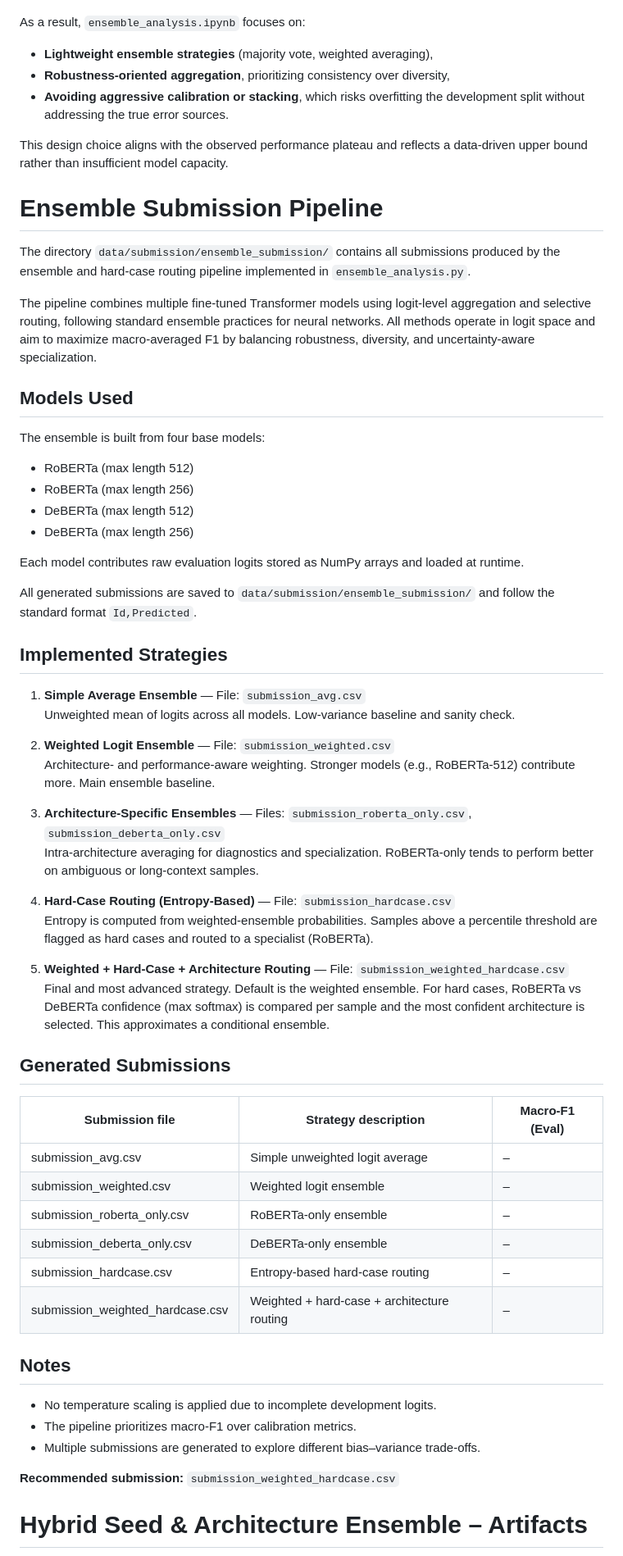
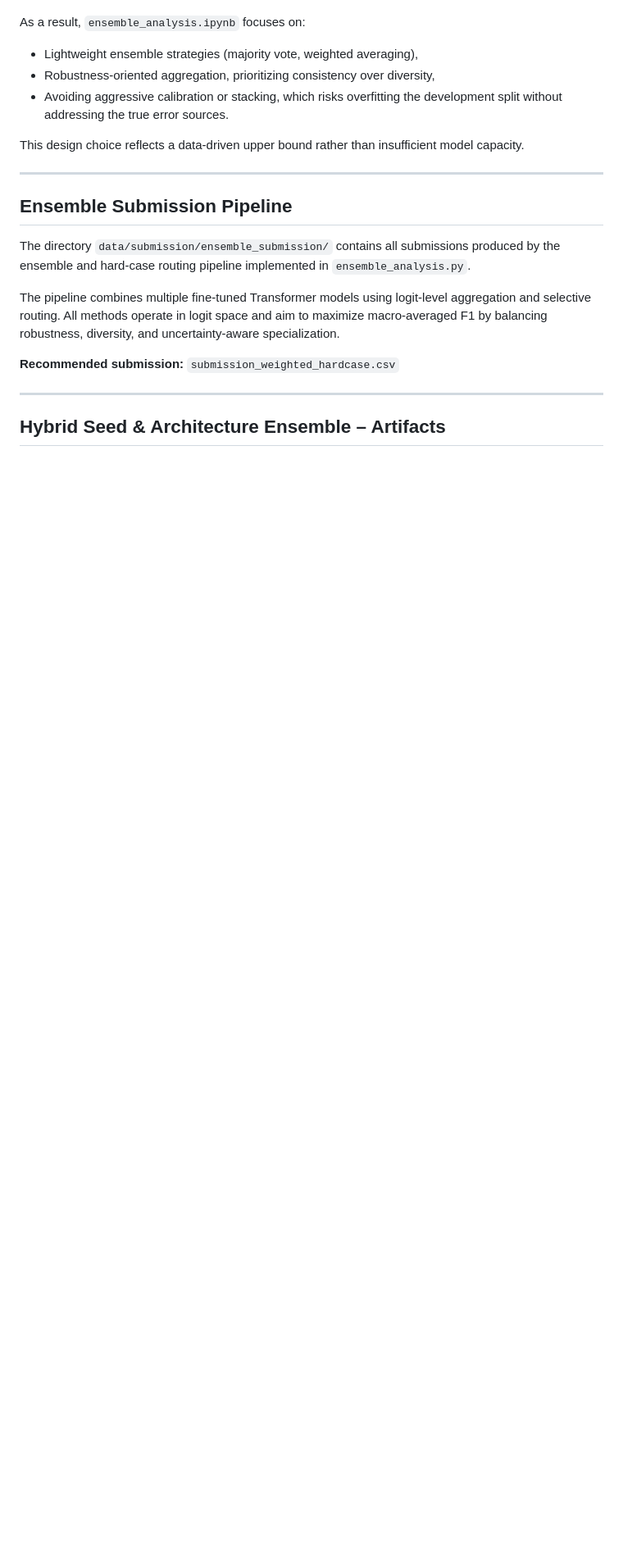
Before and after one commit to snevil/news-article-classification-robust-ensembles, a Markdown page: hybrid_seed_ensemble/README.md, the part around one of its changes. Shown at 82% size. Rendered like a GitHub page; blank space fills up the shorter version.

```diff
--- a/hybrid_seed_ensemble/README.md
+++ b/hybrid_seed_ensemble/README.md
@@ -176,68 +155,23 @@ samples.
 
 As a result, `ensemble_analysis.ipynb` focuses on:
-- **Lightweight ensemble strategies** (majority vote, weighted averaging),
-- **Robustness-oriented aggregation**, prioritizing consistency over diversity,
-- **Avoiding aggressive calibration or stacking**, which risks overfitting the
-  development split without addressing the true error sources.
 
-This design choice aligns with the observed performance plateau and reflects a
-data-driven upper bound rather than insufficient model capacity.
+- Lightweight ensemble strategies (majority vote, weighted averaging),
+- Robustness-oriented aggregation, prioritizing consistency over diversity,
+- Avoiding aggressive calibration or stacking, which risks overfitting the development split without addressing the true error sources.
 
+This design choice reflects a data-driven upper bound rather than insufficient model capacity.
 
-# Ensemble Submission Pipeline
+---
+
+## Ensemble Submission Pipeline
 
 The directory `data/submission/ensemble_submission/` contains all submissions produced by the ensemble and hard-case routing pipeline implemented in `ensemble_analysis.py`.
 
-The pipeline combines multiple fine-tuned Transformer models using logit-level aggregation and selective routing, following standard ensemble practices for neural networks. All methods operate in logit space and aim to maximize macro-averaged F1 by balancing robustness, diversity, and uncertainty-aware specialization.
-
-## Models Used
-
-The ensemble is built from four base models:
-- RoBERTa (max length 512)
-- RoBERTa (max length 256)
-- DeBERTa (max length 512)
-- DeBERTa (max length 256)
-
-Each model contributes raw evaluation logits stored as NumPy arrays and loaded at runtime.
-
-All generated submissions are saved to `data/submission/ensemble_submission/` and follow the standard format `Id,Predicted`.
-
-## Implemented Strategies
-
-1. **Simple Average Ensemble** — File: `submission_avg.csv`
-Unweighted mean of logits across all models. Low-variance baseline and sanity check.
-
-2. **Weighted Logit Ensemble** — File: `submission_weighted.csv`
-Architecture- and performance-aware weighting. Stronger models (e.g., RoBERTa-512) contribute more. Main ensemble baseline.
-
-3. **Architecture-Specific Ensembles** — Files: `submission_roberta_only.csv`, `submission_deberta_only.csv`
-Intra-architecture averaging for diagnostics and specialization. RoBERTa-only tends to perform better on ambiguous or long-context samples.
-
-4. **Hard-Case Routing (Entropy-Based)** — File: `submission_hardcase.csv`
-Entropy is computed from weighted-ensemble probabilities. Samples above a percentile threshold are flagged as hard cases and routed to a specialist (RoBERTa).
-
-5. **Weighted + Hard-Case + Architecture Routing** — File: `submission_weighted_hardcase.csv`
-Final and most advanced strategy. Default is the weighted ensemble. For hard cases, RoBERTa vs DeBERTa confidence (max softmax) is compared per sample and the most confident architecture is selected. This approximates a conditional ensemble.
-
-## Generated Submissions
-
-| Submission file | Strategy description | Macro-F1 (Eval) |
-|---|---|---|
-| submission_avg.csv | Simple unweighted logit average | – |
-| submission_weighted.csv | Weighted logit ensemble | – |
-| submission_roberta_only.csv | RoBERTa-only ensemble | – |
-| submission_deberta_only.csv | DeBERTa-only ensemble | – |
-| submission_hardcase.csv | Entropy-based hard-case routing | – |
-| submission_weighted_hardcase.csv | Weighted + hard-case + architecture routing | – |
-
-## Notes
-
-- No temperature scaling is applied due to incomplete development logits.
-- The pipeline prioritizes macro-F1 over calibration metrics.
-- Multiple submissions are generated to explore different bias–variance trade-offs.
+The pipeline combines multiple fine-tuned Transformer models using logit-level aggregation and selective routing. All methods operate in logit space and aim to maximize macro-averaged F1 by balancing robustness, diversity, and uncertainty-aware specialization.
 
 **Recommended submission:** `submission_weighted_hardcase.csv`
 
+---
 
-# Hybrid Seed & Architecture Ensemble – Artifacts
+## Hybrid Seed & Architecture Ensemble – Artifacts
 
```
Also changed, not shown: other parts of hybrid_seed_ensemble/README.md (+119 -138 lines).
